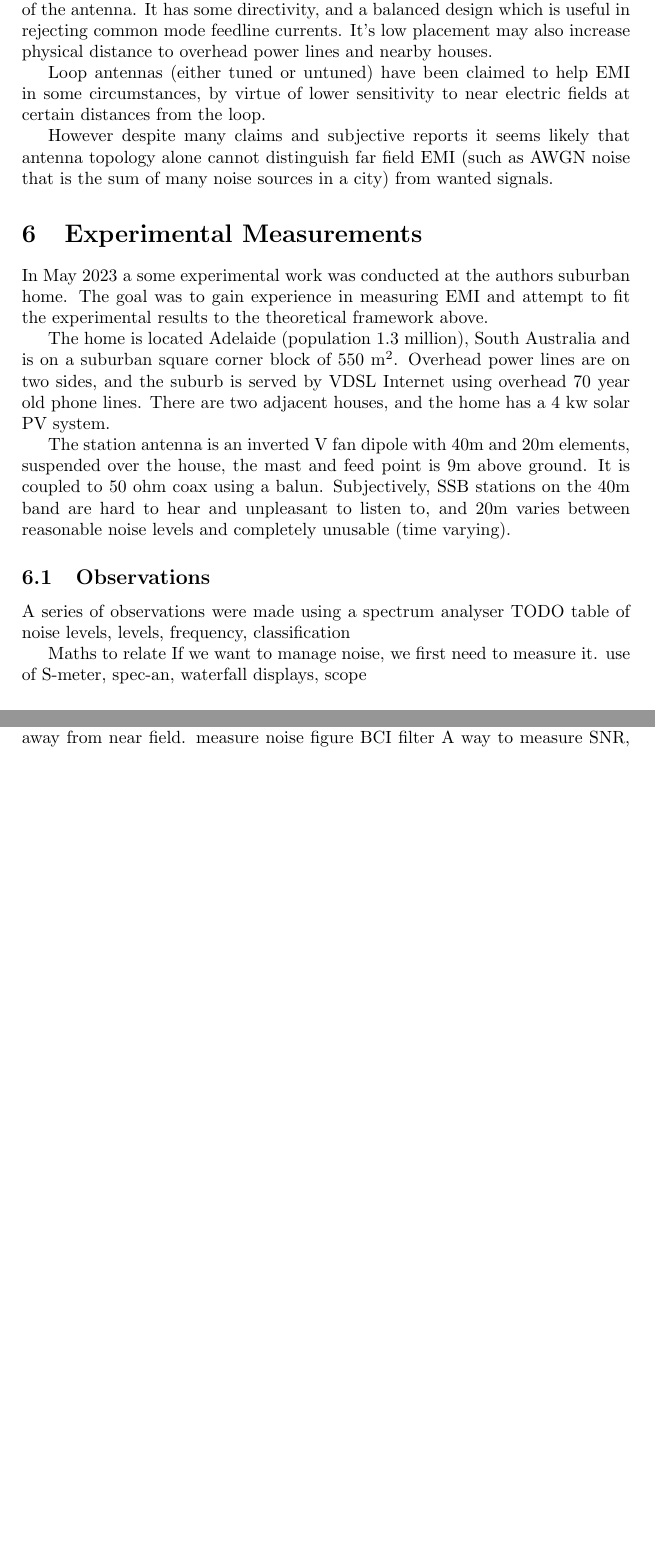
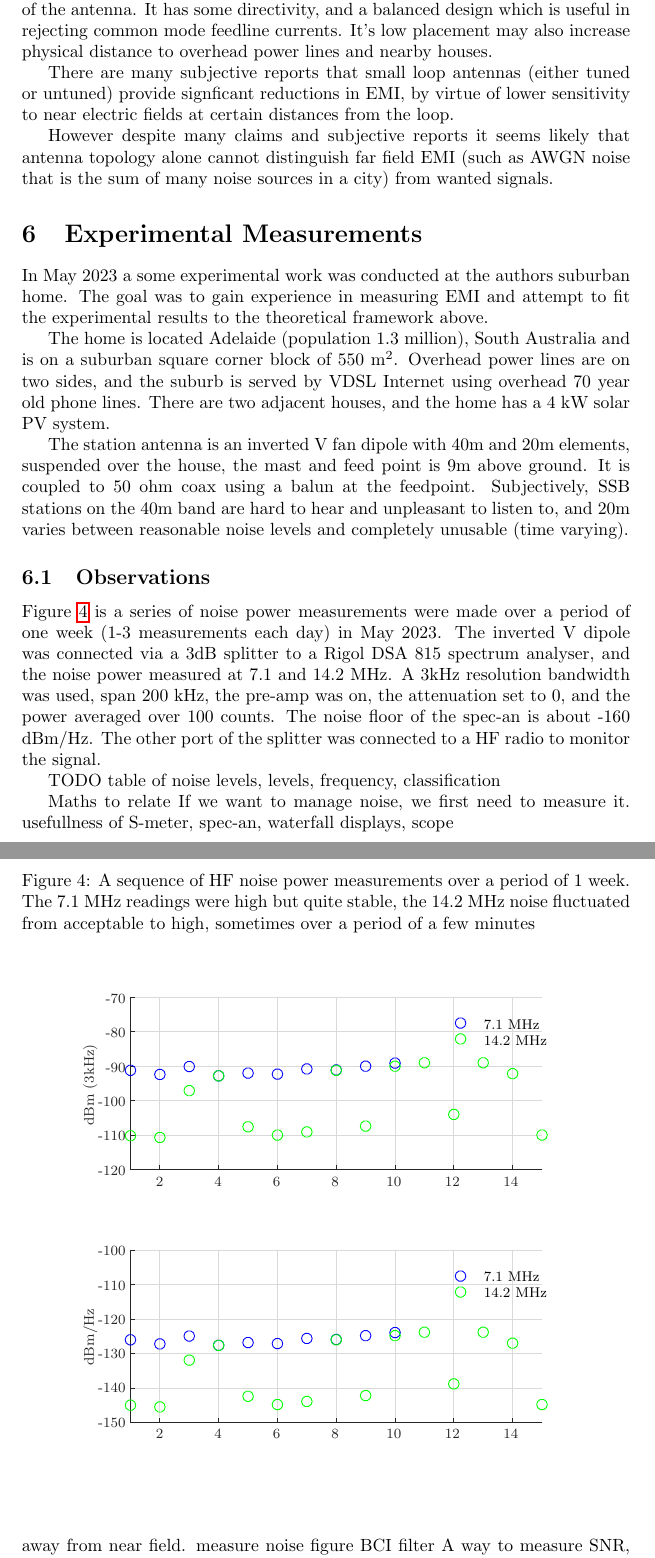
Before and after one commit to drowe67/misc, a LaTeX document (emi/emi.tex, which reads emi/measurement.tex): two parts of pages 12 and 13 of 14 before the commit and two parts of pages 12 and 14 of 15 after it, joined at a grey line, cut so that both start at the same text, the shorter picture padded with empty space. Compiled offline with pdfLaTeX.

Commit message:
measurement plot

```diff
--- a/emi/emi.tex
+++ b/emi/emi.tex
@@ -306,7 +306,7 @@ There is some experimental evidence that the loop in/on ground topology \cite{k5
 
 How this antenna reduces EMI (as implied by the improved SNR) is unclear. It is possible that compared to a reference dipole, near field noise is reduced as it is attenuated more than far field signals by the low (or subterranian) placement of the antenna.  It has some directivity, and a balanced design which is useful in rejecting common mode feedline currents.  It's low placement may also increase physical distance to overhead power lines and nearby houses.
 
-Loop antennas (either tuned or untuned) have been claimed to help EMI in some circumstances, by virtue of lower sensitivity to near electric fields at certain distances from the loop.
+There are many subjective reports that small loop antennas (either tuned or untuned) provide signficant reductions in EMI, by virtue of lower sensitivity to near electric fields at certain distances from the loop.
 
 However despite many claims and subjective reports it seems likely that antenna topology alone cannot distinguish far field EMI (such as AWGN noise that is the sum of many noise sources in a city) from wanted signals.
 
@@ -314,8 +314,8 @@ However despite many claims and subjective reports it seems likely that antenna
 
 In May 2023 a some experimental work was conducted at the authors suburban home.  The goal was to gain experience in measuring EMI and attempt to fit the experimental results to the theoretical framework above.
 
-The home is located Adelaide (population 1.3 million), South Australia and is on a suburban square corner block of 550 \si{\metre\squared}.  Overhead power lines are on two sides, and the suburb is served by VDSL Internet using overhead 70 year old phone lines.  There are two adjacent houses, and the home has a 4 kw solar PV system.
+The home is located Adelaide (population 1.3 million), South Australia and is on a suburban square corner block of 550 \si{\metre\squared}.  Overhead power lines are on two sides, and the suburb is served by VDSL Internet using overhead 70 year old phone lines.  There are two adjacent houses, and the home has a 4 kW solar PV system.
 
-The station antenna is an inverted V fan dipole with 40m and 20m elements, suspended over the house, the mast and feed point is 9m above ground. It is coupled to 50 ohm coax using a balun. Subjectively, SSB stations on the 40m band are hard to hear and unpleasant to listen to, and 20m varies between reasonable noise levels and completely unusable (time varying).
+The station antenna is an inverted V fan dipole with 40m and 20m elements, suspended over the house, the mast and feed point is 9m above ground. It is coupled to 50 ohm coax using a balun at the feedpoint. Subjectively, SSB stations on the 40m band are hard to hear and unpleasant to listen to, and 20m varies between reasonable noise levels and completely unusable (time varying).
 
 \begin{figure}[h]
@@ -328,10 +328,20 @@ The station antenna is an inverted V fan dipole with 40m and 20m elements, suspe
 
 \subsection{Observations}
 
-A series of observations were made using a spectrum analyser
+Figure \ref{fig:noise_measurements} is a series of noise power measurements were made over a period of one week (1-3 measurements each day) in May 2023.  The inverted V dipole was connected via a 3dB splitter to a Rigol DSA 815 spectrum analyser, and the noise power measured at 7.1 and 14.2 MHz.  A 3kHz resolution bandwidth was used, span 200 kHz, the pre-amp was on, the attenuation set to 0, and the power averaged over 100 counts.  The noise floor of the spec-an is about -160 dBm/Hz. The other port of the splitter was connected to a HF radio to monitor the signal.
+
+\begin{figure}[h]
+\caption{A sequence of HF noise power measurements over a period of 1 week.  The 7.1 MHz readings were high but quite stable, the 14.2 MHz noise fluctuated from acceptable to high, sometimes over a period of a few minutes}
+\label{fig:noise_measurements}
+\begin{center}
+\input measurement.tex
+\end{center}
+\end{figure}
+
+
 TODO table of noise levels, levels, frequency, classification
 
 Maths to relate
 If we want to manage noise, we first need to measure it.
-use of S-meter, spec-an, waterfall displays, scope
+usefullness of S-meter, spec-an, waterfall displays, scope
 
--- /dev/null
+++ b/emi/measurement.tex
@@ -0,0 +1,42 @@
+% Title: gl2ps_renderer figure
+% Creator: GL2PS 1.4.2, (C) 1999-2020 C. Geuzaine
+% For: Octave
+% CreationDate: Fri Jun  2 12:06:55 2023
+\setlength{\unitlength}{1pt}
+\begin{picture}(0,0)
+\includegraphics[scale=1]{measurement-inc}
+\end{picture}%
+\begin{picture}(300,300)(0,0)
+\fontsize{8}{0}\selectfont\put(55.6071,172.052){\makebox(0,0)[t]{\textcolor[rgb]{0.15,0.15,0.15}{{2}}}}
+\fontsize{8}{0}\selectfont\put(88.8214,172.052){\makebox(0,0)[t]{\textcolor[rgb]{0.15,0.15,0.15}{{4}}}}
+\fontsize{8}{0}\selectfont\put(122.036,172.052){\makebox(0,0)[t]{\textcolor[rgb]{0.15,0.15,0.15}{{6}}}}
+\fontsize{8}{0}\selectfont\put(155.25,172.052){\makebox(0,0)[t]{\textcolor[rgb]{0.15,0.15,0.15}{{8}}}}
+\fontsize{8}{0}\selectfont\put(188.464,172.052){\makebox(0,0)[t]{\textcolor[rgb]{0.15,0.15,0.15}{{10}}}}
+\fontsize{8}{0}\selectfont\put(221.679,172.052){\makebox(0,0)[t]{\textcolor[rgb]{0.15,0.15,0.15}{{12}}}}
+\fontsize{8}{0}\selectfont\put(254.893,172.052){\makebox(0,0)[t]{\textcolor[rgb]{0.15,0.15,0.15}{{14}}}}
+\fontsize{8}{0}\selectfont\put(36.4025,175.967){\makebox(0,0)[r]{\textcolor[rgb]{0.15,0.15,0.15}{{-120}}}}
+\fontsize{8}{0}\selectfont\put(36.4025,195.417){\makebox(0,0)[r]{\textcolor[rgb]{0.15,0.15,0.15}{{-110}}}}
+\fontsize{8}{0}\selectfont\put(36.4025,214.867){\makebox(0,0)[r]{\textcolor[rgb]{0.15,0.15,0.15}{{-100}}}}
+\fontsize{8}{0}\selectfont\put(36.4025,234.317){\makebox(0,0)[r]{\textcolor[rgb]{0.15,0.15,0.15}{{-90}}}}
+\fontsize{8}{0}\selectfont\put(36.4025,253.767){\makebox(0,0)[r]{\textcolor[rgb]{0.15,0.15,0.15}{{-80}}}}
+\fontsize{8}{0}\selectfont\put(36.4025,273.217){\makebox(0,0)[r]{\textcolor[rgb]{0.15,0.15,0.15}{{-70}}}}
+\fontsize{8}{0}\selectfont\put(20.4025,224.592){\rotatebox{90}{\makebox(0,0)[b]{\textcolor[rgb]{0.15,0.15,0.15}{{dBm (3kHz)}}}}}
+\fontsize{8}{0}\selectfont\put(239.495,258.712){\makebox(0,0)[l]{\textcolor[rgb]{0,0,0}{{7.1 MHz}}}}
+\fontsize{8}{0}\selectfont\put(239.495,249.71){\makebox(0,0)[l]{\textcolor[rgb]{0,0,0}{{14.2 MHz}}}}
+\fontsize{8}{0}\selectfont\put(55.6071,29.0854){\makebox(0,0)[t]{\textcolor[rgb]{0.15,0.15,0.15}{{2}}}}
+\fontsize{8}{0}\selectfont\put(88.8214,29.0854){\makebox(0,0)[t]{\textcolor[rgb]{0.15,0.15,0.15}{{4}}}}
+\fontsize{8}{0}\selectfont\put(122.036,29.0854){\makebox(0,0)[t]{\textcolor[rgb]{0.15,0.15,0.15}{{6}}}}
+\fontsize{8}{0}\selectfont\put(155.25,29.0854){\makebox(0,0)[t]{\textcolor[rgb]{0.15,0.15,0.15}{{8}}}}
+\fontsize{8}{0}\selectfont\put(188.464,29.0854){\makebox(0,0)[t]{\textcolor[rgb]{0.15,0.15,0.15}{{10}}}}
+\fontsize{8}{0}\selectfont\put(221.679,29.0854){\makebox(0,0)[t]{\textcolor[rgb]{0.15,0.15,0.15}{{12}}}}
+\fontsize{8}{0}\selectfont\put(254.893,29.0854){\makebox(0,0)[t]{\textcolor[rgb]{0.15,0.15,0.15}{{14}}}}
+\fontsize{8}{0}\selectfont\put(36.4025,33){\makebox(0,0)[r]{\textcolor[rgb]{0.15,0.15,0.15}{{-150}}}}
+\fontsize{8}{0}\selectfont\put(36.4025,52.45){\makebox(0,0)[r]{\textcolor[rgb]{0.15,0.15,0.15}{{-140}}}}
+\fontsize{8}{0}\selectfont\put(36.4025,71.9){\makebox(0,0)[r]{\textcolor[rgb]{0.15,0.15,0.15}{{-130}}}}
+\fontsize{8}{0}\selectfont\put(36.4025,91.35){\makebox(0,0)[r]{\textcolor[rgb]{0.15,0.15,0.15}{{-120}}}}
+\fontsize{8}{0}\selectfont\put(36.4025,110.8){\makebox(0,0)[r]{\textcolor[rgb]{0.15,0.15,0.15}{{-110}}}}
+\fontsize{8}{0}\selectfont\put(36.4025,130.25){\makebox(0,0)[r]{\textcolor[rgb]{0.15,0.15,0.15}{{-100}}}}
+\fontsize{8}{0}\selectfont\put(20.4025,81.625){\rotatebox{90}{\makebox(0,0)[b]{\textcolor[rgb]{0.15,0.15,0.15}{{dBm/Hz}}}}}
+\fontsize{8}{0}\selectfont\put(239.495,115.745){\makebox(0,0)[l]{\textcolor[rgb]{0,0,0}{{7.1 MHz}}}}
+\fontsize{8}{0}\selectfont\put(239.495,106.743){\makebox(0,0)[l]{\textcolor[rgb]{0,0,0}{{14.2 MHz}}}}
+\end{picture}
```
Also changed, not shown: emi/measurement.txt (added, +26 -0 lines), emi/Makefile (added), emi/emi.pdf, emi/measurement-inc.eps (added), emi/emi.tex (6 more changed lines), 1 other file.
